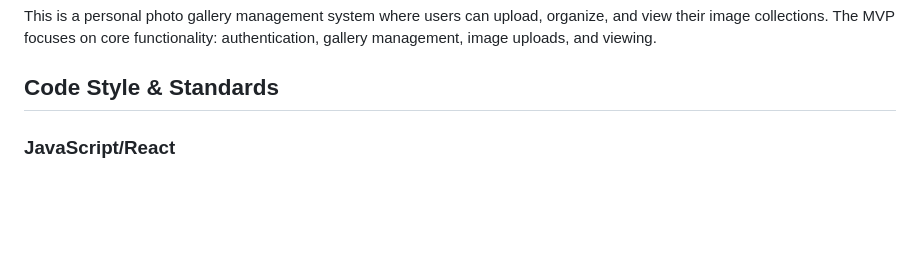
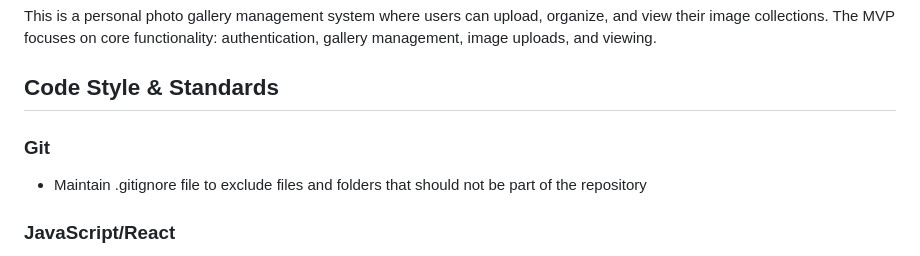
Before and after one commit to gregory-chris/my-galleries, a Markdown page: .github/copilot-instructions.md, the part around the change. GitHub-like rendering; blank space fills up the shorter version.

Commit message:
updated instructions

```diff
--- a/.github/copilot-instructions.md
+++ b/.github/copilot-instructions.md
@@ -24,6 +24,10 @@ The tasks must be implemented in the order defined in the [plan](../plan.md) fil
 This is a personal photo gallery management system where users can upload, organize, and view their image collections. The MVP focuses on core functionality: authentication, gallery management, image uploads, and viewing.
 
 ## Code Style & Standards
+
+### Git
+
+- Maintain .gitignore file to exclude files and folders that should not be part of the repository
 
 ### JavaScript/React
 
```
